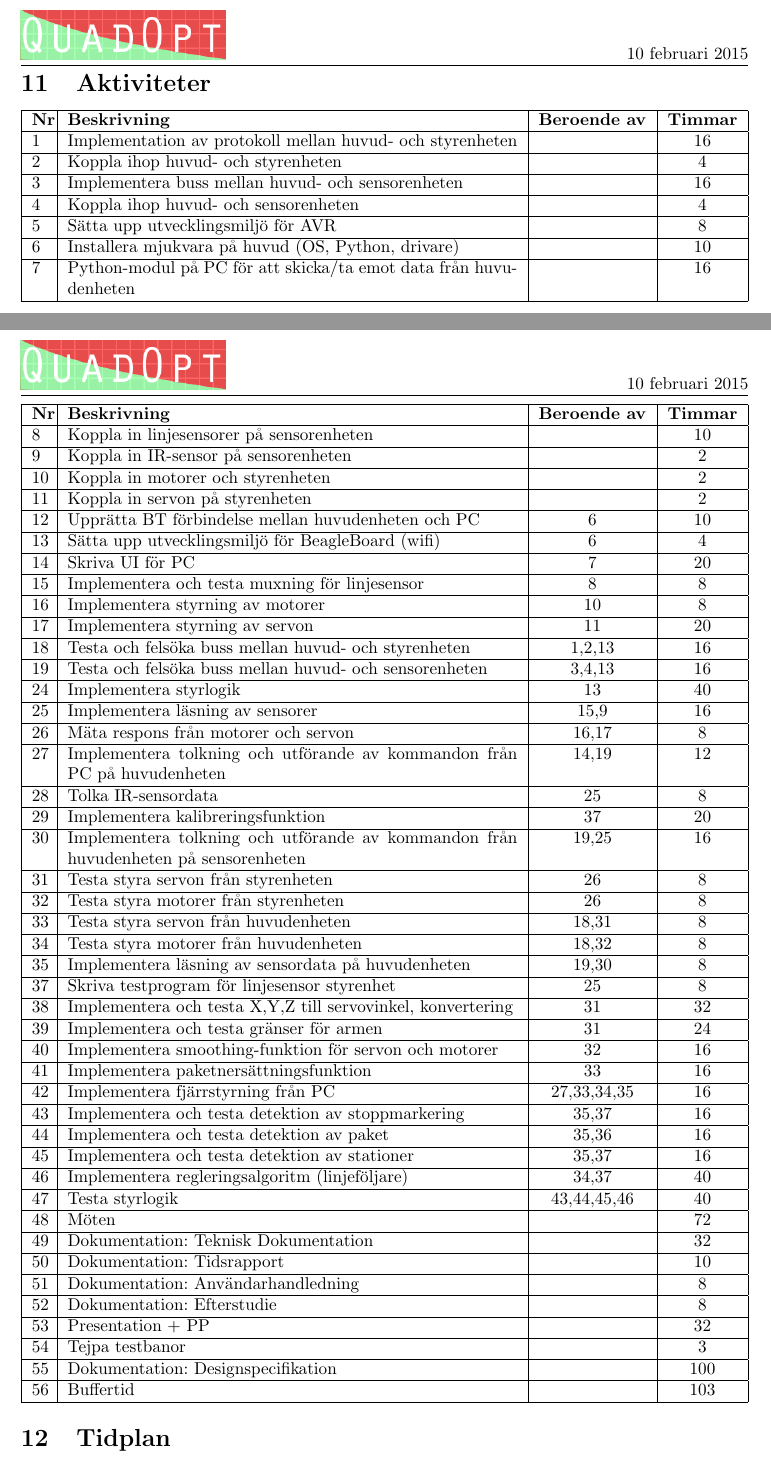
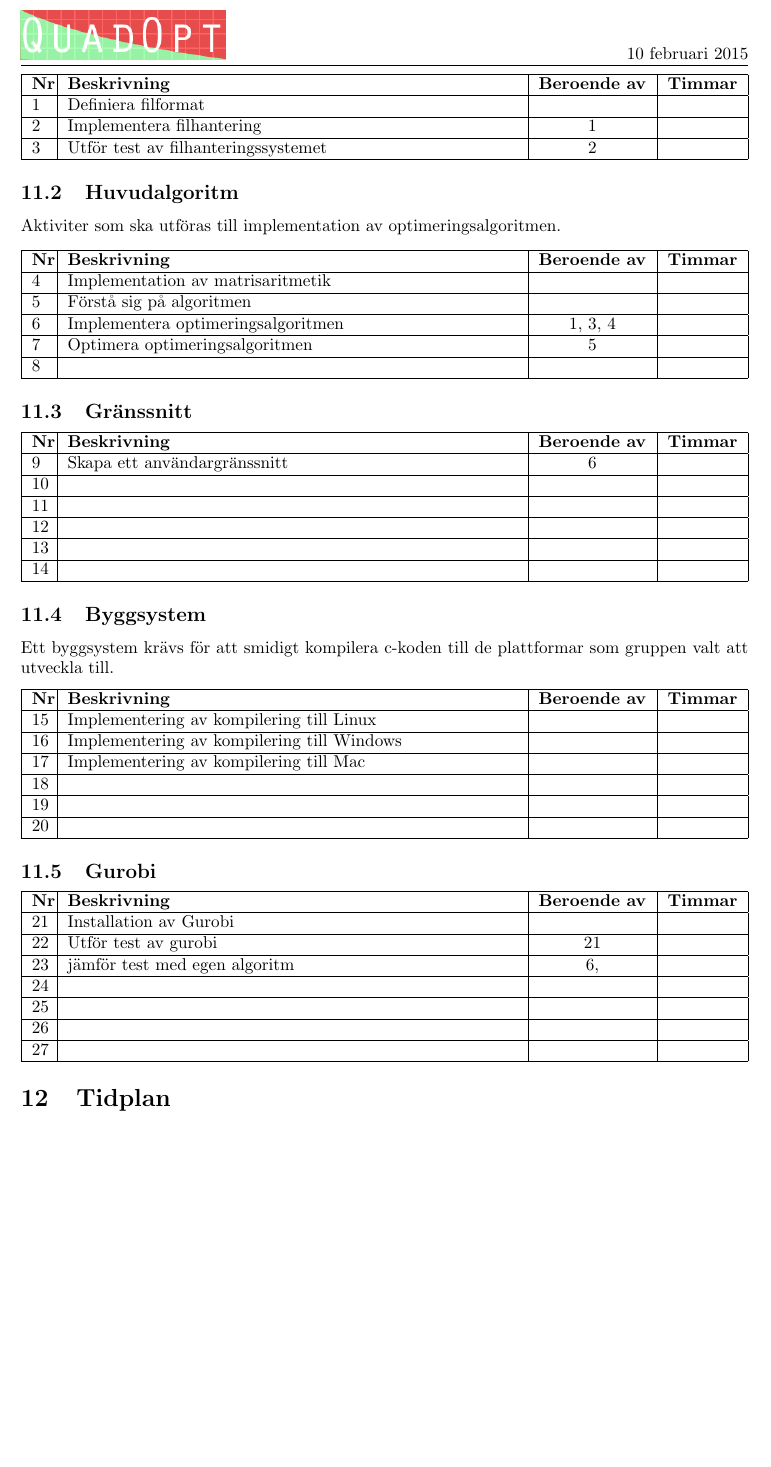
Before and after one commit to rubda/TDDD77, a LaTeX document (dokumentation/projektplan/projektplan.tex, which reads dokumentation/projektplan/tex/projektplan-aktiviteter.tex): two parts of pages 11 and 12 of 17 before the commit and part of page 12 of 17 after it, the two joined at a grey line, cut so that both start at the same text, the shorter picture padded with empty space. Compiled offline with pdfLaTeX.

Commit message:
Added activities

```diff
--- a/dokumentation/projektplan/tex/projektplan-aktiviteter.tex
+++ b/dokumentation/projektplan/tex/projektplan-aktiviteter.tex
@@ -3,55 +5,48 @@
 \begin{LIPSaktivitetslista}
-	\LIPSaktivitet{1}{Implementation av protokoll mellan huvud- och styrenheten}{}{16}
-	\LIPSaktivitet{2}{Koppla ihop huvud- och styrenheten}{}{4}
-	\LIPSaktivitet{3}{Implementera buss mellan huvud- och sensorenheten}{}{16}
-	\LIPSaktivitet{4}{Koppla ihop huvud- och sensorenheten}{}{4}
-	\LIPSaktivitet{5}{Sätta upp utvecklingsmiljö för AVR}{}{8}
-	\LIPSaktivitet{6}{Installera mjukvara på huvud (OS, Python, drivare)}{}{10}
-	\LIPSaktivitet{7}{Python-modul på PC för att skicka/ta emot data från huvudenheten}{}{16}
+\LIPSaktivitet{1}{Definiera filformat}{}{}
+\LIPSaktivitet{2}{Implementera filhantering}{1}{}
+\LIPSaktivitet{3}{Utför test av filhanteringssystemet}{2}{}
 \end{LIPSaktivitetslista}
+
+\subsection{Huvudalgoritm}
+Aktiviter som ska utföras till implementation av optimeringsalgoritmen.
 \begin{LIPSaktivitetslista}
-	\LIPSaktivitet{8}{Koppla in linjesensorer på sensorenheten}{}{10}
-	\LIPSaktivitet{9}{Koppla in IR-sensor på sensorenheten}{}{2}
-	\LIPSaktivitet{10}{Koppla in motorer och styrenheten}{}{2}
-	\LIPSaktivitet{11}{Koppla in servon på styrenheten}{}{2}
-	\LIPSaktivitet{12}{Upprätta BT förbindelse mellan huvudenheten och PC}{6}{10}
-	\LIPSaktivitet{13}{Sätta upp utvecklingsmiljö för BeagleBoard (wifi)}{6}{4}
-	\LIPSaktivitet{14}{Skriva UI för PC}{7}{20}
-	\LIPSaktivitet{15}{Implementera och testa muxning för linjesensor}{8}{8}
-	\LIPSaktivitet{16}{Implementera styrning av motorer}{10}{8}
-	\LIPSaktivitet{17}{Implementera styrning av servon}{11}{20}
-	\LIPSaktivitet{18}{Testa och felsöka buss mellan huvud- och styrenheten}{1,2,13}{16}
-	\LIPSaktivitet{19}{Testa och felsöka buss mellan huvud- och sensorenheten}{3,4,13}{16}
-	\LIPSaktivitet{24}{Implementera styrlogik}{13}{40}
-	\LIPSaktivitet{25}{Implementera läsning av sensorer}{15,9}{16}
-	\LIPSaktivitet{26}{Mäta respons från motorer och servon}{16,17}{8}
-	\LIPSaktivitet{27}{Implementera tolkning och utförande av kommandon från PC på huvudenheten}{14,19}{12}
-	\LIPSaktivitet{28}{Tolka IR-sensordata}{25}{8}
-	\LIPSaktivitet{29}{Implementera kalibreringsfunktion}{37}{20}
-	\LIPSaktivitet{30}{Implementera tolkning och utförande av kommandon från huvudenheten på sensorenheten}{19,25}{16}
-	\LIPSaktivitet{31}{Testa styra servon från styrenheten}{26}{8}
-	\LIPSaktivitet{32}{Testa styra motorer från styrenheten}{26}{8}
-	\LIPSaktivitet{33}{Testa styra servon från huvudenheten}{18,31}{8}
-	\LIPSaktivitet{34}{Testa styra motorer från huvudenheten}{18,32}{8}
-	\LIPSaktivitet{35}{Implementera läsning av sensordata på huvudenheten}{19,30}{8}
-	\LIPSaktivitet{37}{Skriva testprogram för linjesensor styrenhet}{25}{8}
-	\LIPSaktivitet{38}{Implementera och testa X,Y,Z till servovinkel, konvertering}{31}{32}
-	\LIPSaktivitet{39}{Implementera och testa gränser för armen}{31}{24}
-	\LIPSaktivitet{40}{Implementera smoothing-funktion för servon och motorer}{32}{16}
-	\LIPSaktivitet{41}{Implementera paketnersättningsfunktion}{33}{16}
-	\LIPSaktivitet{42}{Implementera fjärrstyrning från PC}{27,33,34,35}{16}
-	\LIPSaktivitet{43}{Implementera och testa detektion av stoppmarkering}{35,37}{16}
-	\LIPSaktivitet{44}{Implementera och testa detektion av paket}{35,36}{16}
-	\LIPSaktivitet{45}{Implementera och testa detektion av stationer}{35,37}{16}
-	\LIPSaktivitet{46}{Implementera regleringsalgoritm (linjeföljare)}{34,37}{40}
-	\LIPSaktivitet{47}{Testa styrlogik}{43,44,45,46}{40}
-	\LIPSaktivitet{48}{Möten}{}{72}
-	\LIPSaktivitet{49}{Dokumentation: Teknisk Dokumentation}{}{32}
-	\LIPSaktivitet{50}{Dokumentation: Tidsrapport}{}{10}
-	\LIPSaktivitet{51}{Dokumentation: Användarhandledning}{}{8}
-	\LIPSaktivitet{52}{Dokumentation: Efterstudie}{}{8}
-	\LIPSaktivitet{53}{Presentation + PP}{}{32}
-	\LIPSaktivitet{54}{Tejpa testbanor}{}{3}
-	\LIPSaktivitet{55}{Dokumentation: Designspecifikation}{}{100}
-	\LIPSaktivitet{56}{Buffertid}{}{103}
+	\LIPSaktivitet{4}{Implementation av matrisaritmetik}{}{}
+	\LIPSaktivitet{5}{Förstå sig på algoritmen}{}{}
+	\LIPSaktivitet{6}{Implementera optimeringsalgoritmen}{1, 3, 4}{}
+	\LIPSaktivitet{7}{Optimera optimeringsalgoritmen}{5}{}
+	\LIPSaktivitet{8}{}{}{}
 \end{LIPSaktivitetslista}
+
+\subsection{Gränssnitt}
+
+\begin{LIPSaktivitetslista}
+	\LIPSaktivitet{9}{Skapa ett användargränssnitt}{6}{}
+	\LIPSaktivitet{10}{}{}{}
+	\LIPSaktivitet{11}{}{}{}
+	\LIPSaktivitet{12}{}{}{}
+	\LIPSaktivitet{13}{}{}{}
+	\LIPSaktivitet{14}{}{}{}
+\end{LIPSaktivitetslista}
+
+\subsection{Byggsystem}
+Ett byggsystem krävs för att smidigt kompilera c-koden till de plattformar som gruppen valt att utveckla till.
+\begin{LIPSaktivitetslista}
+	\LIPSaktivitet{15}{Implementering av kompilering till Linux}{}{}
+	\LIPSaktivitet{16}{Implementering av kompilering till Windows}{}{}
+	\LIPSaktivitet{17}{Implementering av kompilering till Mac}{}{}
+	\LIPSaktivitet{18}{}{}{}
+	\LIPSaktivitet{19}{}{}{}
+	\LIPSaktivitet{20}{}{}{}
+\end{LIPSaktivitetslista}
+
+\subsection{Gurobi}
+\begin{LIPSaktivitetslista}
+	\LIPSaktivitet{21}{Installation av Gurobi}{}{}
+	\LIPSaktivitet{22}{Utför test av gurobi}{21}{}
+	\LIPSaktivitet{23}{jämför test med egen algoritm}{6,}{}
+	\LIPSaktivitet{24}{}{}{}
+	\LIPSaktivitet{25}{}{}{}
+	\LIPSaktivitet{26}{}{}{}
+	\LIPSaktivitet{27}{}{}{}
+\end{LIPSaktivitetslista}
```
Also changed, not shown: dokumentation/projektplan/tex/projektplan-milstolpar.tex (+2 -8 lines), dokumentation/projektplan/projektplan.pdf, dokumentation/projektplan/tex/projektplan-aktiviteter.tex (2 more changed lines).
